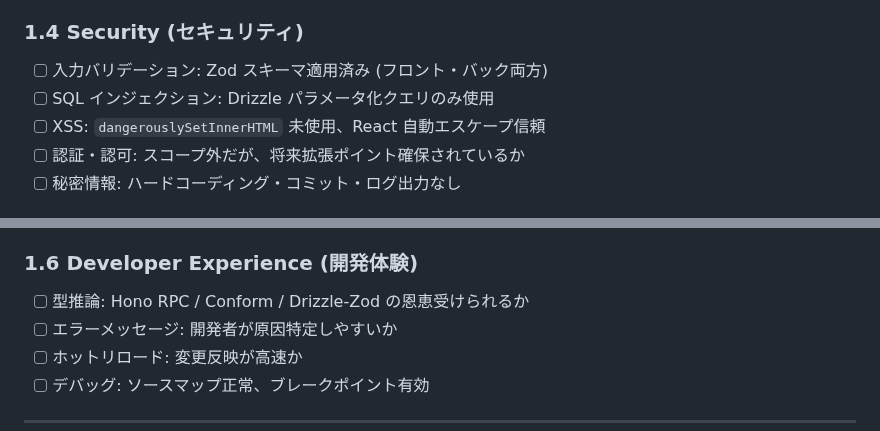
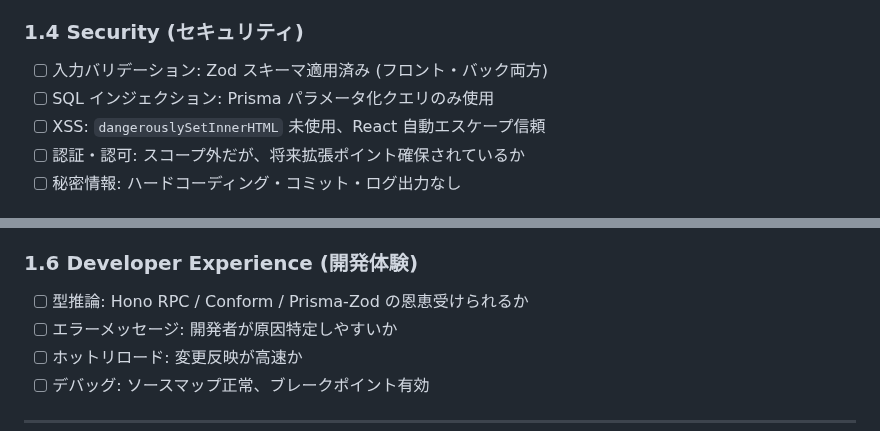
Before and after one commit to ryu1/hono-react-board-app, a Markdown page: docs/review.md, 2 parts joined by grey strips. Drawn GitHub-style.

```diff
--- a/docs/review.md
+++ b/docs/review.md
@@ -25,7 +25,7 @@
 
 ### 1.4 Security (セキュリティ)
 - [ ] 入力バリデーション: Zod スキーマ適用済み (フロント・バック両方)
-- [ ] SQL インジェクション: Drizzle パラメータ化クエリのみ使用
+- [ ] SQL インジェクション: Prisma パラメータ化クエリのみ使用
 - [ ] XSS: `dangerouslySetInnerHTML` 未使用、React 自動エスケープ信頼
 - [ ] 認証・認可: スコープ外だが、将来拡張ポイント確保されているか
 - [ ] 秘密情報: ハードコーディング・コミット・ログ出力なし
@@ -38,7 +38,7 @@
 - [ ] カラーコントラスト: WCAG AA 以上 (テキスト 4.5:1)
 
 ### 1.6 Developer Experience (開発体験)
-- [ ] 型推論: Hono RPC / Conform / Drizzle-Zod の恩恵受けられるか
+- [ ] 型推論: Hono RPC / Conform / Prisma-Zod の恩恵受けられるか
 - [ ] エラーメッセージ: 開発者が原因特定しやすいか
 - [ ] ホットリロード: 変更反映が高速か
 - [ ] デバッグ: ソースマップ正常、ブレークポイント有効
```
Also changed, not shown: docs/architecture.md (+55 -0 lines), docs/documentation-guideline.md (+7 -0 lines).
